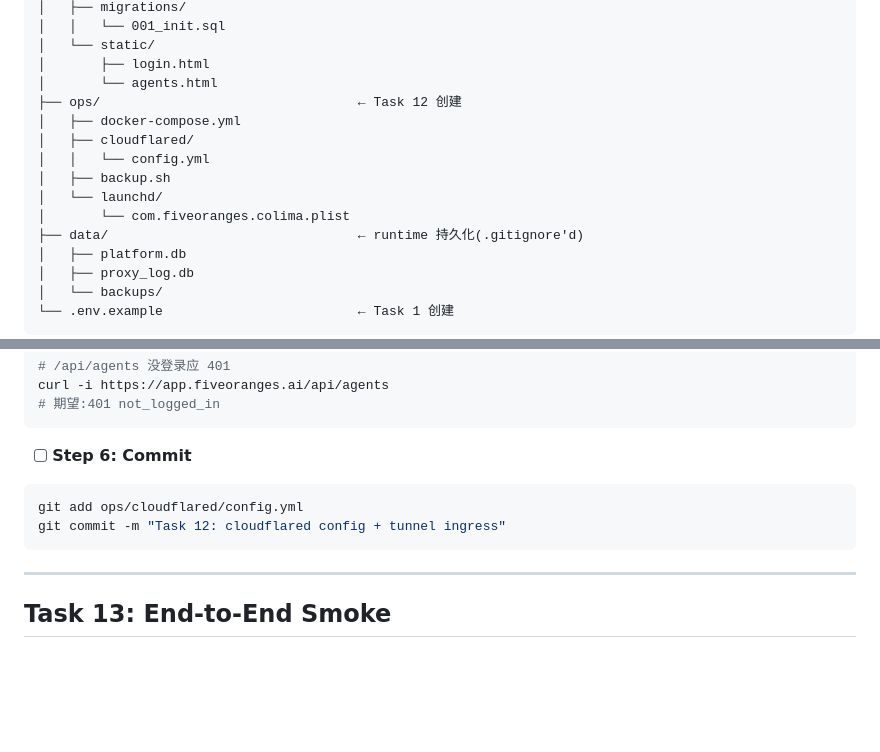
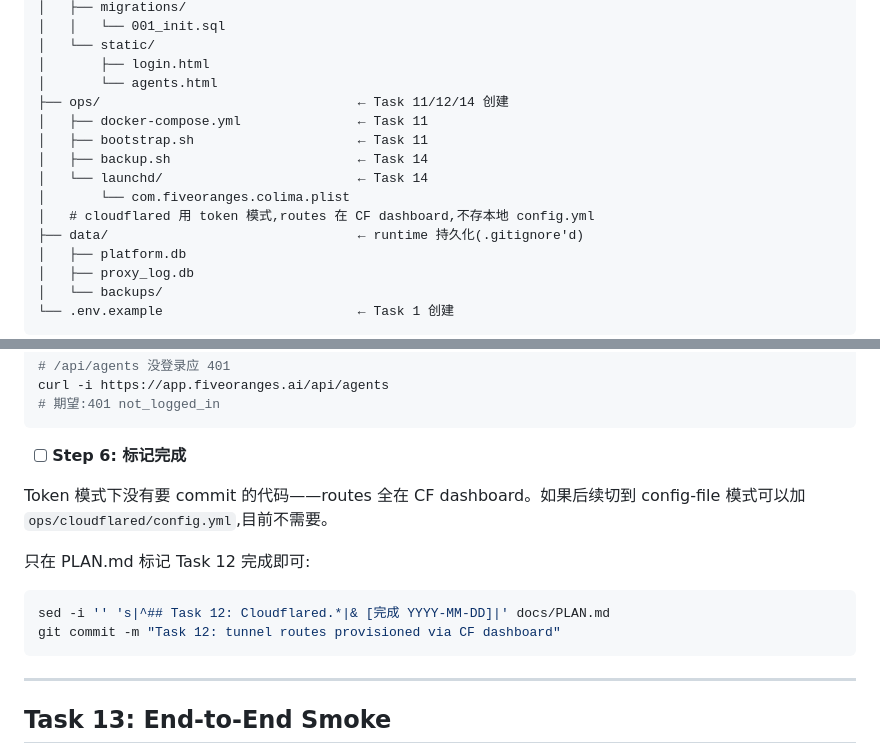
Before and after one commit to Fiveoranges-AI/YunWei-AI-Platform, a Markdown page: docs/PLAN.md, 2 parts joined by grey strips. Rendered like a GitHub page; blank space fills up the shorter version.

Commit message:
PLAN.md: drop stale ops/cloudflared/config.yml refs
Task 12 uses Cloudflared token mode: no local config.yml, routes are
provisioned via the CF dashboard. The Step 6 git-add of the file was a
leftover from a pre-token-mode draft.

````diff
--- a/docs/PLAN.md
+++ b/docs/PLAN.md
@@ -62,13 +62,13 @@
 │   └── static/
 │       ├── login.html
 │       └── agents.html
-├── ops/                                 ← Task 12 创建
-│   ├── docker-compose.yml
-│   ├── cloudflared/
-│   │   └── config.yml
-│   ├── backup.sh
-│   └── launchd/
+├── ops/                                 ← Task 11/12/14 创建
+│   ├── docker-compose.yml               ← Task 11
+│   ├── bootstrap.sh                     ← Task 11
+│   ├── backup.sh                        ← Task 14
+│   └── launchd/                         ← Task 14
 │       └── com.fiveoranges.colima.plist
+│   # cloudflared 用 token 模式,routes 在 CF dashboard,不存本地 config.yml
 ├── data/                                ← runtime 持久化(.gitignore'd)
 │   ├── platform.db
 │   ├── proxy_log.db
@@ -2319,10 +2319,15 @@ curl -i https://app.fiveoranges.ai/api/agents
 # 期望:401 not_logged_in
 ```
 
-- [ ] **Step 6: Commit**
-```bash
-git add ops/cloudflared/config.yml
-git commit -m "Task 12: cloudflared config + tunnel ingress"
+- [ ] **Step 6: 标记完成**
+
+Token 模式下没有要 commit 的代码——routes 全在 CF dashboard。如果后续切到
+config-file 模式可以加 `ops/cloudflared/config.yml`,目前不需要。
+
+只在 PLAN.md 标记 Task 12 完成即可:
+```bash
+sed -i '' 's|^## Task 12: Cloudflared.*|& [完成 YYYY-MM-DD]|' docs/PLAN.md
+git commit -m "Task 12: tunnel routes provisioned via CF dashboard"
 ```
 
 ---
````
